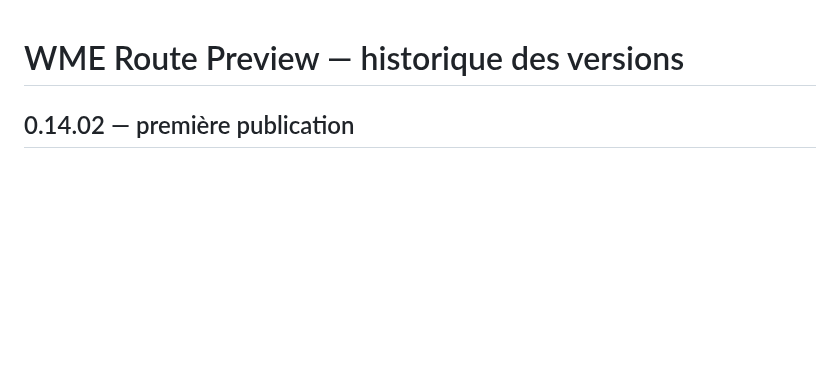
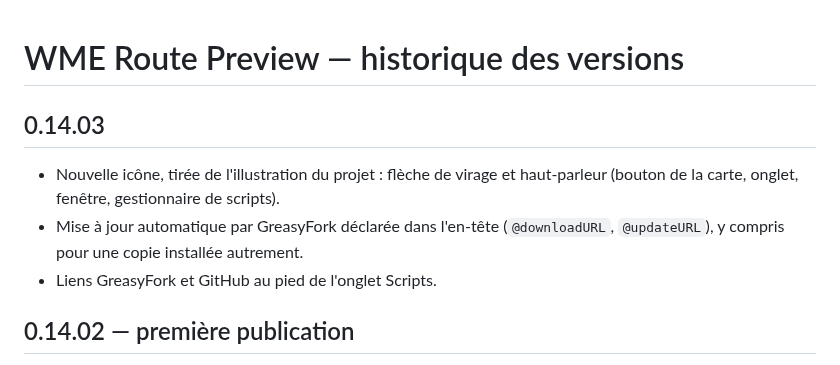
Before and after one commit to DrSlump34/WME-Route-Preview, a Markdown page: HISTORIQUE.md, the part around the change. Drawn GitHub-style; blank space fills up the shorter version.

Commit message:
0.14.03 : icône tirée de l'illustration, mise à jour GreasyFork dans l'en-tête, liens GreasyFork et GitHub dans l'onglet

```diff
--- a/HISTORIQUE.md
+++ b/HISTORIQUE.md
@@ -1,4 +1,10 @@
 # WME Route Preview — historique des versions
+
+## 0.14.03
+
+- Nouvelle icône, tirée de l'illustration du projet : flèche de virage et haut-parleur (bouton de la carte, onglet, fenêtre, gestionnaire de scripts).
+- Mise à jour automatique par GreasyFork déclarée dans l'en-tête (`@downloadURL`, `@updateURL`), y compris pour une copie installée autrement.
+- Liens GreasyFork et GitHub au pied de l'onglet Scripts.
 
 ## 0.14.02 — première publication
 
```
Also changed, not shown: README.md (+1 -1 lines), icon-128.png (added), icon-256.png (added), icon-512.png (added), icon-64.png (added), 4 other files.
